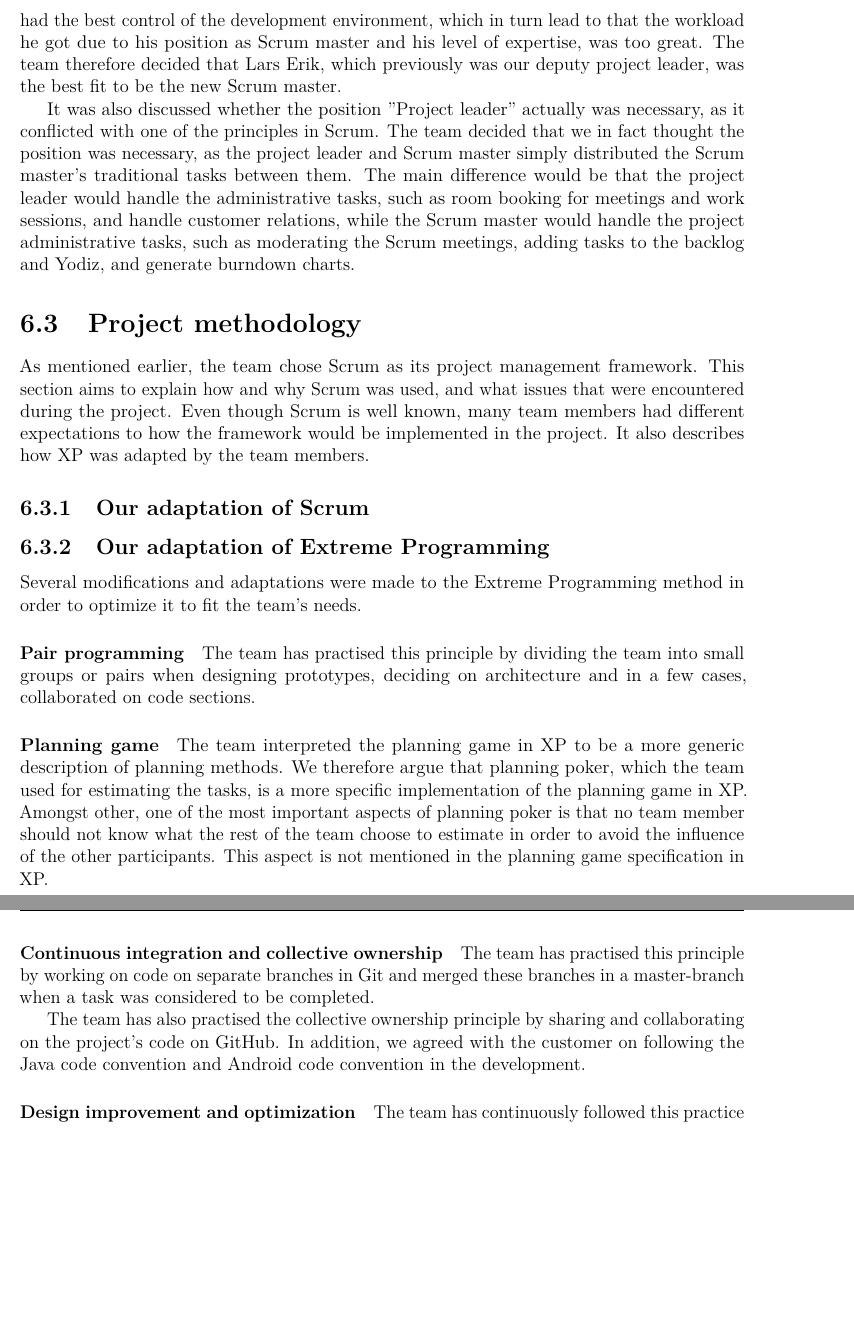
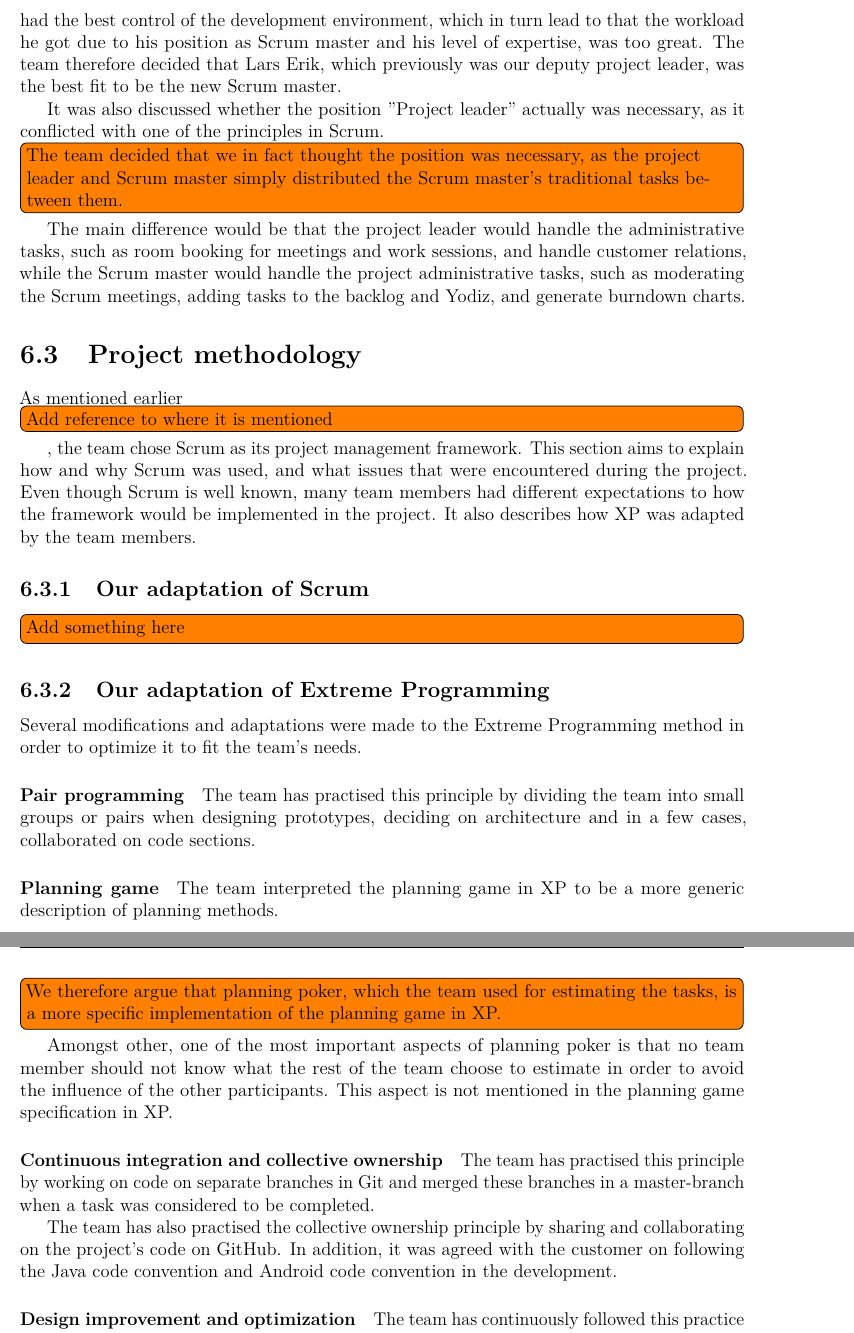
Before and after one commit to haavardlian/IT2901, a LaTeX thesis (report/rapport.tex, which reads report/ch/devProcess/sec/scrumTools.tex, report/ch/devProcess/sec/workStructure.tex): two parts of pages 48 and 49 of 96, joined at a grey line, cut so that both start at the same text, the shorter picture padded with empty space. Compiled offline with pdfLaTeX.

Commit message:
Add todos and remowe we

```diff
--- a/report/ch/devProcess/sec/scrumTools.tex
+++ b/report/ch/devProcess/sec/scrumTools.tex
@@ -1,8 +1,8 @@
 \section{Project methodology}
-As mentioned earlier, the team chose Scrum as its project management framework. This section aims to explain how and why Scrum was used, and what issues that were encountered during the project. Even though Scrum is well known, many team members had different expectations to how the framework would be implemented in the project. It also describes how XP was adapted by the team members.
+As mentioned earlier \todo[inline]{Add reference to where it is mentioned}, the team chose Scrum as its project management framework. This section aims to explain how and why Scrum was used, and what issues that were encountered during the project. Even though Scrum is well known, many team members had different expectations to how the framework would be implemented in the project. It also describes how XP was adapted by the team members.
 
 \subsection{Our adaptation of Scrum}
-
+\todo[inline]{Add something here}
 
 
 \subsection{Our adaptation of Extreme Programming}
@@ -12,12 +12,12 @@ Several modifications and adaptations were made to the Extreme Programming metho
 The team has practised this principle by dividing the team into small groups or pairs when designing prototypes, deciding on architecture and in a few cases, collaborated on code sections.
 
 \paragraph{Planning game}
-The team interpreted the planning game in XP to be a more generic description of planning methods. We therefore argue that planning poker, which the team used for estimating the tasks, is a more specific implementation of the planning game in XP. Amongst other, one of the most important aspects of planning poker is that no team member should not know what the rest of the team choose to estimate in order to avoid the influence of the other participants. This aspect is not mentioned in the planning game specification in XP.
+The team interpreted the planning game in XP to be a more generic description of planning methods. \todo[inline]{We therefore argue that planning poker, which the team used for estimating the tasks, is a more specific implementation of the planning game in XP.} Amongst other, one of the most important aspects of planning poker is that no team member should not know what the rest of the team choose to estimate in order to avoid the influence of the other participants. This aspect is not mentioned in the planning game specification in XP.
 
 \paragraph{Continuous integration and collective ownership}
 The team has practised this principle by working on code on separate branches in Git and merged these branches in a master-branch when a task was considered to be completed.
 
-The team has also practised the collective ownership principle by sharing and collaborating on the project's code on GitHub. In addition, we agreed with the customer on following the Java code convention and Android code convention in the development.
+The team has also practised the collective ownership principle by sharing and collaborating on the project's code on GitHub. In addition, it was agreed with the customer on following the Java code convention and Android code convention in the development.
 
 \paragraph{Design improvement and optimization}
 The team has continuously followed this practice and also practised it during design improvements in the development of prototypes.
--- a/report/ch/devProcess/sec/workStructure.tex
+++ b/report/ch/devProcess/sec/workStructure.tex
@@ -29,4 +29,4 @@ In the beginning of April the entire team left for a school trip to China. This
 \label{sec:unbalancedWorkload}
 During this sprint, the team evaluated whether the use of the team's available resources actually were fully exploited. It was acknowledged that our current Scrum master, Per Øyvind, had the best control of the development environment, which in turn lead to that the workload he got due to his position as Scrum master and his level of expertise, was too great. The team therefore decided that Lars Erik, which previously was our deputy project leader, was the best fit to be the new Scrum master.
 
-It was also discussed whether the position ''Project leader'' actually was necessary, as it conflicted with one of the principles in Scrum. The team decided that we in fact thought the position was necessary, as the project leader and Scrum master simply distributed the Scrum master's traditional tasks between them. The main difference would be that the project leader would handle the administrative tasks, such as room booking for meetings and work sessions, and handle customer relations, while the Scrum master would handle the project administrative tasks, such as moderating the Scrum meetings, adding tasks to the backlog and Yodiz, and generate burndown charts.
+It was also discussed whether the position ''Project leader'' actually was necessary, as it conflicted with one of the principles in Scrum. \todo[inline]{The team decided that we in fact thought the position was necessary, as the project leader and Scrum master simply distributed the Scrum master's traditional tasks between them.} The main difference would be that the project leader would handle the administrative tasks, such as room booking for meetings and work sessions, and handle customer relations, while the Scrum master would handle the project administrative tasks, such as moderating the Scrum meetings, adding tasks to the backlog and Yodiz, and generate burndown charts.
```
Also changed, not shown: report/ch/devProcess/sec/design.tex (+1 -1 lines).
